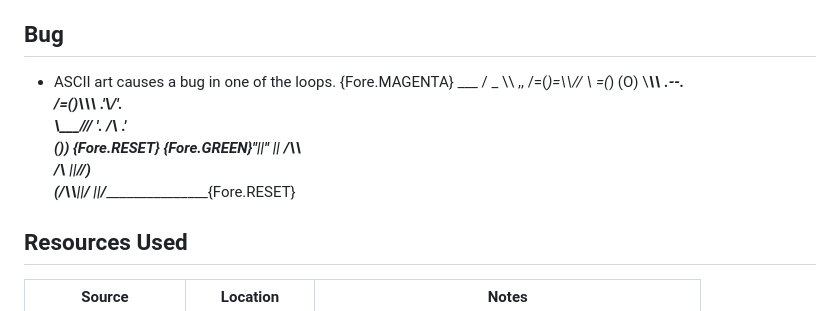
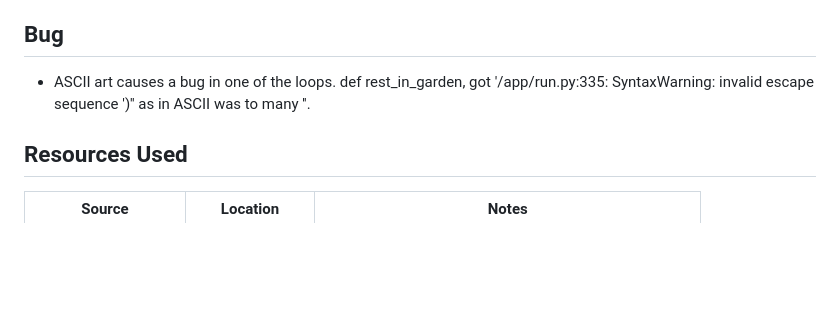
Before and after one commit to Angela-Sin/Alice-in-Wonderland-PP3, a Markdown page: README.md, the part around the change. Rendered like a GitHub page; blank space fills up the shorter version.

Commit message:
Update README.md
Add explanation for a bug in readme

```diff
--- a/README.md
+++ b/README.md
@@ -199,19 +199,7 @@ The app is deployed from Heroku using the following steps:
 -- For this project I used the Manual deployment method to deploy the current state of the branch, every time I pushed the code from Gitpod.
 
 ## Bug
-- ASCII art causes a bug in one of the loops. {Fore.MAGENTA}
-       ___
-      / _ \\\\  ,,
-     /=(_)=\\\\//
-     \\ =(_) (O)
-      \\_____\\\\      .--.
-       /=(_)\\\\\\   .'_\\/_'.
-       \\____///   '. /\\ .'
-            ()) {Fore.RESET}    {Fore.GREEN}"||"
-                     || /\\\\
-                  /\\ ||//\)
-                 (/\\\\||/
-        ____________\||/________________________________{Fore.RESET}
+- ASCII art causes a bug in one of the loops. def rest_in_garden, got '/app/run.py:335: SyntaxWarning: invalid escape sequence '\)'' as in ASCII was to many '\'.
 
 ## Resources Used
 
```
